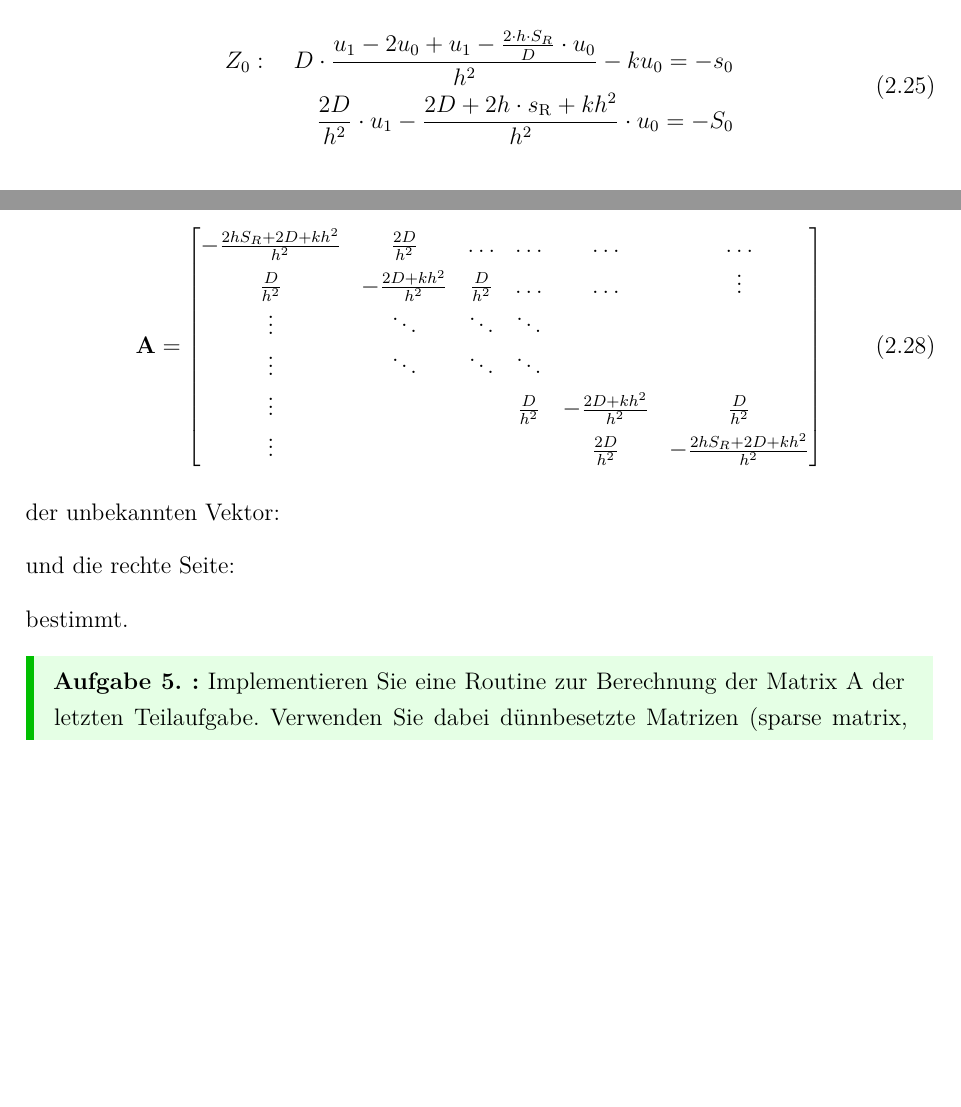
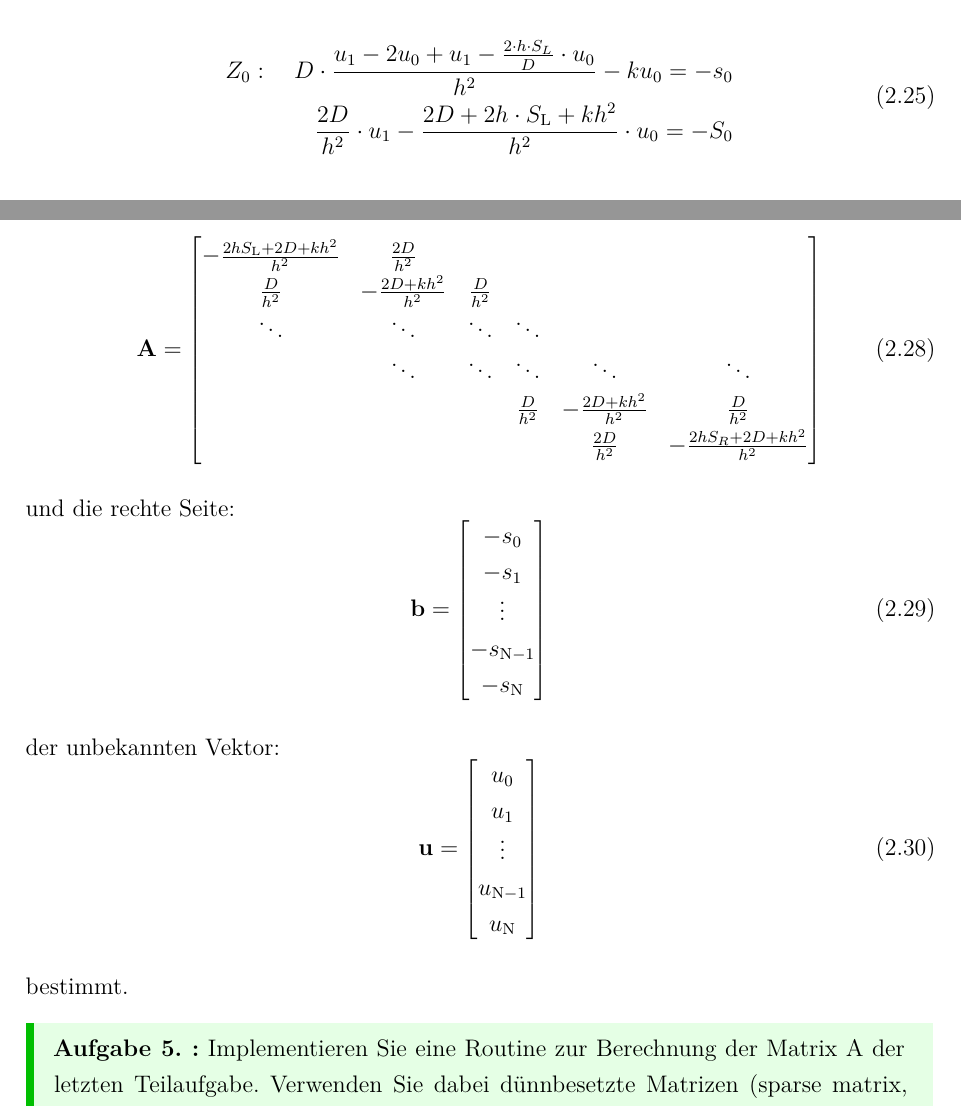
Before and after one commit to milousparks/Angewandte-mathematik-Bericht, a LaTeX document (main.tex, which reads chapter/FiniteDiff.tex): two parts of pages 9 and 10 of 22 before the commit and two parts of pages 9 and 10 of 23 after it, joined at a grey line, cut so that both start at the same text, the shorter picture padded with empty space. Compiled offline with pdfLaTeX; a LaTeX package or settings file that is missing is left out.

Commit message:
2.1 Vektoren added

```diff
--- a/chapter/FiniteDiff.tex
+++ b/chapter/FiniteDiff.tex
@@ -214,15 +214,15 @@ mit der Approximation der Randbedingung \cref{eq:approx_RN,eq:rand_u-1} folgt:
 
 	\begin{equation}
 	\begin{split}
-		Z_0: \quad	D\cdot \frac{u_1-2u_0+u_1-\frac{2\cdot h\cdot S_R}{D} \cdot u_0 }{h^2}-ku_0=-s_0\\
-		\frac{2D}{h^2}\cdot u_1 - \frac{2D+2h\cdot s_\mathrm{R}+kh^2}{h^2}\cdot u_0=-S_0
+		Z_0: \quad	D\cdot \frac{u_1-2u_0+u_1-\frac{2\cdot h\cdot S_L}{D} \cdot u_0 }{h^2}-ku_0=-s_0\\
+		\frac{2D}{h^2}\cdot u_1 - \frac{2D+2h\cdot S_\mathrm{L}+kh^2}{h^2}\cdot u_0=-S_0
 	\end{split}
 \end{equation}
 
 \begin{qed}
 		Es ergibt sich der Wert für $Z_0$ damit zu:
 	\begin{equation}
-		\tcbhighmath{Z_0: \quad \frac{2D}{h^2}\cdot u_1 - \frac{2D+2h\cdot S_\mathrm{R}+kh^2}{h^2}\cdot u_0=-s_0}
+		\tcbhighmath{Z_0: \quad \frac{2D}{h^2}\cdot u_1 - \frac{2D+2h\cdot S_\mathrm{L}+kh^2}{h^2}\cdot u_0=-s_0}
 	\end{equation}
 	Es ergibt sich der Wert für $Z_\mathrm{N}$ damit zu:
 	\begin{equation}
@@ -249,21 +249,40 @@ Mit Hilfe der Matrixform $\mathbf{A} u =\mathbf{ b} $ lässt sich dieses Gleichu
 
 \begin{equation}
 \mathbf{A}=	\begin{bmatrix}
-		-\frac{2hS_R+2D+kh^2}{h^2} & \frac{2D}{h^2} & \dots &  \dots &  \dots &  \dots \\
-		\frac{D}{h^2} & - \frac{2D+kh^2}{h^2} & \frac{D}{h^2} &  \dots &  \dots &  \vdots \\
-	\vdots	&  \ddots &  \ddots &  \ddots &  &  \\
-	\vdots	& \ddots & \ddots & \ddots &  &  \\
-	\vdots	&  &  & \frac{D}{h^2} & - \frac{2D+kh^2}{h^2} & \frac{D}{h^2} \\
-	\vdots	&  &  &  & \frac{2D}{h^2} & -\frac{2hS_R+2D+kh^2}{h^2}
+		-\frac{2hS_\mathrm{L}+2D+kh^2}{h^2} & \frac{2D}{h^2} & & &  &   \\
+		\frac{D}{h^2} & - \frac{2D+kh^2}{h^2} & \frac{D}{h^2} &  &  & \\
+	\ddots	&  \ddots &  \ddots &  \ddots &  &  \\
+		& \ddots & \ddots & \ddots & \ddots  & \ddots \\
+		&  &  & \frac{D}{h^2} & - \frac{2D+kh^2}{h^2} & \frac{D}{h^2} \\
+		&  &  &  & \frac{2D}{h^2} & -\frac{2hS_R+2D+kh^2}{h^2}
 	\end{bmatrix}
 \end{equation}
 
 
-der unbekannten Vektor:
+
 
 
 und die rechte Seite:
+\begin{equation}
+	\mathbf{b}=\begin{bmatrix}
+	-	s_0 \\
+	-	s_1 \\
+		\vdots \\
+	-	s_{\mathrm{N}-1} \\
+	-	s_{\mathrm{N}} \\
+	\end{bmatrix}
+\end{equation}
 
+der unbekannten Vektor:
+\begin{equation}
+	\mathbf{u}=\begin{bmatrix}
+		u_0 \\
+		u_1 \\
+		\vdots \\
+		u_{\mathrm{N}-1} \\
+		u_\mathrm{N}
+	\end{bmatrix}
+\end{equation}
 
 bestimmt.
 \begin{mybox}
```
